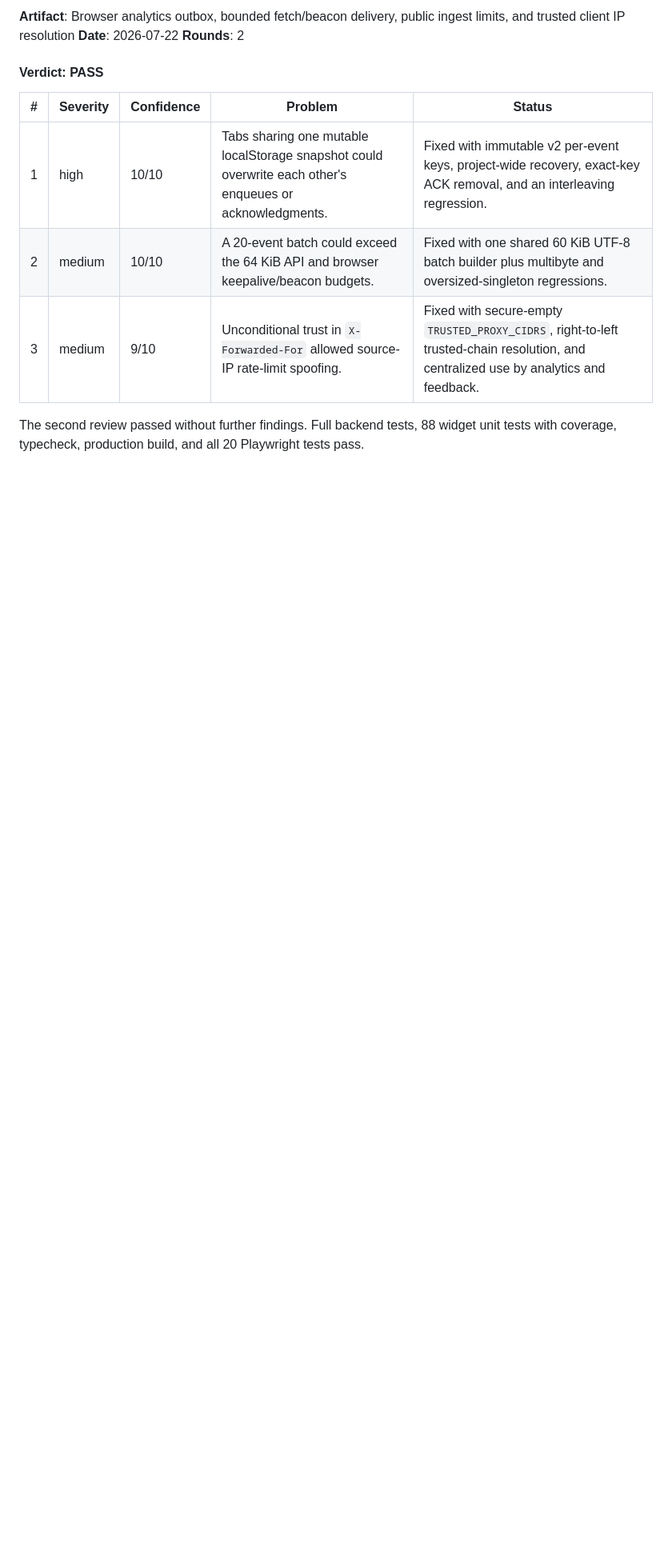
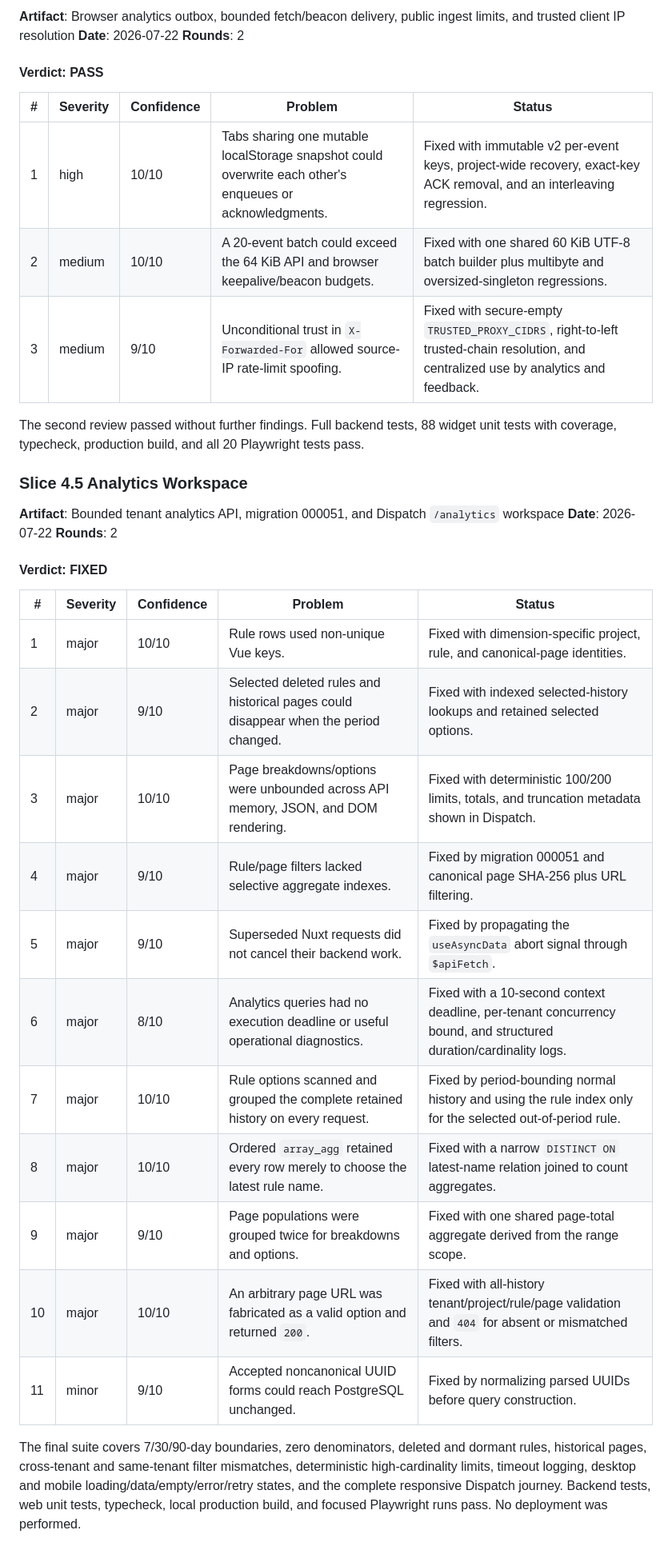
Before and after one commit to fidibeki/app.fidibeki, a Markdown page: .agents/meta/review-chain-report.md, the part around the change. Shown at 80% size. Rendered like a GitHub page; blank space fills up the shorter version.

Commit message:
docs(review): verify analytics workspace

```diff
--- a/.agents/meta/review-chain-report.md
+++ b/.agents/meta/review-chain-report.md
@@ -133,3 +133,30 @@ by PostgreSQL integration tests rather than opening a third review round.
 
 The second review passed without further findings. Full backend tests, 88 widget unit tests with coverage,
 typecheck, production build, and all 20 Playwright tests pass.
+
+### Slice 4.5 Analytics Workspace
+
+**Artifact**: Bounded tenant analytics API, migration 000051, and Dispatch `/analytics` workspace
+**Date**: 2026-07-22
+**Rounds**: 2
+
+#### Verdict: FIXED
+
+| # | Severity | Confidence | Problem | Status |
+|---|----------|------------|---------|--------|
+| 1 | major | 10/10 | Rule rows used non-unique Vue keys. | Fixed with dimension-specific project, rule, and canonical-page identities. |
+| 2 | major | 9/10 | Selected deleted rules and historical pages could disappear when the period changed. | Fixed with indexed selected-history lookups and retained selected options. |
+| 3 | major | 10/10 | Page breakdowns/options were unbounded across API memory, JSON, and DOM rendering. | Fixed with deterministic 100/200 limits, totals, and truncation metadata shown in Dispatch. |
+| 4 | major | 9/10 | Rule/page filters lacked selective aggregate indexes. | Fixed by migration 000051 and canonical page SHA-256 plus URL filtering. |
+| 5 | major | 9/10 | Superseded Nuxt requests did not cancel their backend work. | Fixed by propagating the `useAsyncData` abort signal through `$apiFetch`. |
+| 6 | major | 8/10 | Analytics queries had no execution deadline or useful operational diagnostics. | Fixed with a 10-second context deadline, per-tenant concurrency bound, and structured duration/cardinality logs. |
+| 7 | major | 10/10 | Rule options scanned and grouped the complete retained history on every request. | Fixed by period-bounding normal history and using the rule index only for the selected out-of-period rule. |
+| 8 | major | 10/10 | Ordered `array_agg` retained every row merely to choose the latest rule name. | Fixed with a narrow `DISTINCT ON` latest-name relation joined to count aggregates. |
+| 9 | major | 9/10 | Page populations were grouped twice for breakdowns and options. | Fixed with one shared page-total aggregate derived from the range scope. |
+| 10 | major | 10/10 | An arbitrary page URL was fabricated as a valid option and returned `200`. | Fixed with all-history tenant/project/rule/page validation and `404` for absent or mismatched filters. |
+| 11 | minor | 9/10 | Accepted noncanonical UUID forms could reach PostgreSQL unchanged. | Fixed by normalizing parsed UUIDs before query construction. |
+
+The final suite covers 7/30/90-day boundaries, zero denominators, deleted and dormant rules, historical pages,
+cross-tenant and same-tenant filter mismatches, deterministic high-cardinality limits, timeout logging, desktop
+and mobile loading/data/empty/error/retry states, and the complete responsive Dispatch journey. Backend tests,
+web unit tests, typecheck, local production build, and focused Playwright runs pass. No deployment was performed.
```
Also changed, not shown: 1 other file.
